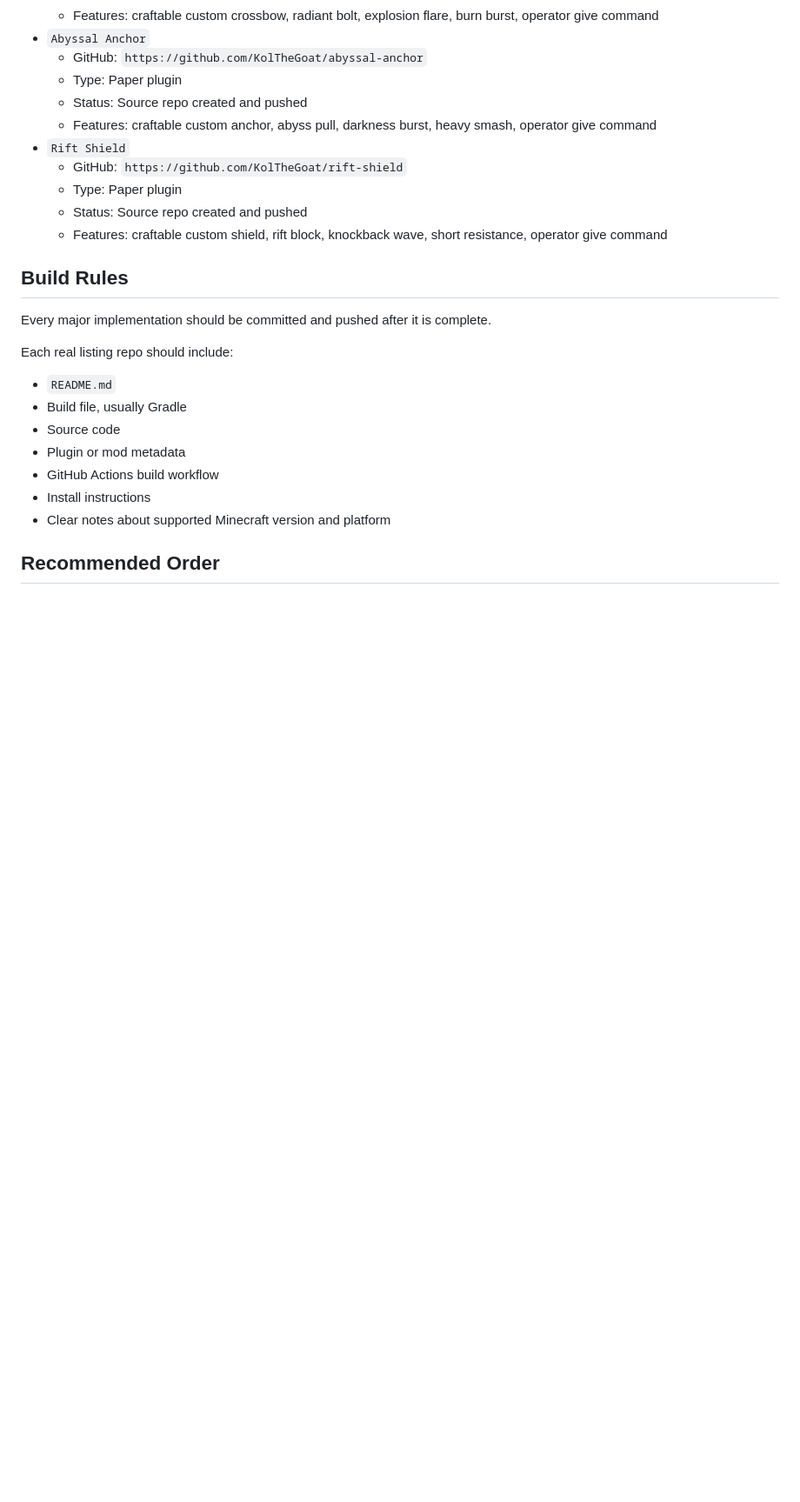
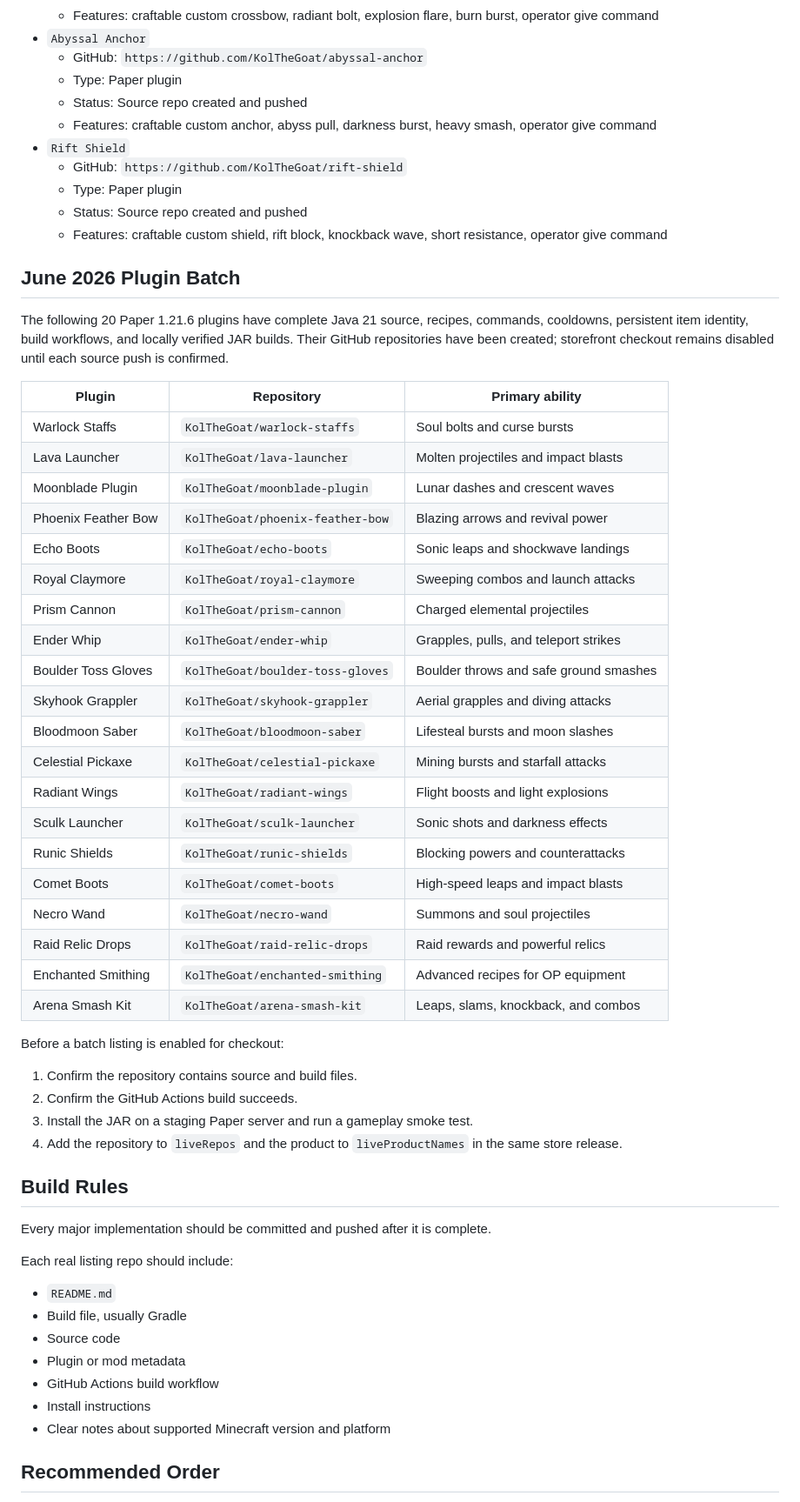
Before and after one commit to KolTheGoat/mod-market, a Markdown page: REALITY_ROADMAP.md, the part around the change. Shown at 87% size. GitHub-like rendering; blank space fills up the shorter version.

Commit message:
Document next 20 compiled plugin projects

```diff
--- a/REALITY_ROADMAP.md
+++ b/REALITY_ROADMAP.md
@@ -125,6 +125,40 @@ This marketplace started as a storefront demo. The next phase is turning each li
   - Status: Source repo created and pushed
   - Features: craftable custom shield, rift block, knockback wave, short resistance, operator give command
 
+## June 2026 Plugin Batch
+
+The following 20 Paper 1.21.6 plugins have complete Java 21 source, recipes, commands, cooldowns, persistent item identity, build workflows, and locally verified JAR builds. Their GitHub repositories have been created; storefront checkout remains disabled until each source push is confirmed.
+
+| Plugin | Repository | Primary ability |
+| --- | --- | --- |
+| Warlock Staffs | `KolTheGoat/warlock-staffs` | Soul bolts and curse bursts |
+| Lava Launcher | `KolTheGoat/lava-launcher` | Molten projectiles and impact blasts |
+| Moonblade Plugin | `KolTheGoat/moonblade-plugin` | Lunar dashes and crescent waves |
+| Phoenix Feather Bow | `KolTheGoat/phoenix-feather-bow` | Blazing arrows and revival power |
+| Echo Boots | `KolTheGoat/echo-boots` | Sonic leaps and shockwave landings |
+| Royal Claymore | `KolTheGoat/royal-claymore` | Sweeping combos and launch attacks |
+| Prism Cannon | `KolTheGoat/prism-cannon` | Charged elemental projectiles |
+| Ender Whip | `KolTheGoat/ender-whip` | Grapples, pulls, and teleport strikes |
+| Boulder Toss Gloves | `KolTheGoat/boulder-toss-gloves` | Boulder throws and safe ground smashes |
+| Skyhook Grappler | `KolTheGoat/skyhook-grappler` | Aerial grapples and diving attacks |
+| Bloodmoon Saber | `KolTheGoat/bloodmoon-saber` | Lifesteal bursts and moon slashes |
+| Celestial Pickaxe | `KolTheGoat/celestial-pickaxe` | Mining bursts and starfall attacks |
+| Radiant Wings | `KolTheGoat/radiant-wings` | Flight boosts and light explosions |
+| Sculk Launcher | `KolTheGoat/sculk-launcher` | Sonic shots and darkness effects |
+| Runic Shields | `KolTheGoat/runic-shields` | Blocking powers and counterattacks |
+| Comet Boots | `KolTheGoat/comet-boots` | High-speed leaps and impact blasts |
+| Necro Wand | `KolTheGoat/necro-wand` | Summons and soul projectiles |
+| Raid Relic Drops | `KolTheGoat/raid-relic-drops` | Raid rewards and powerful relics |
+| Enchanted Smithing | `KolTheGoat/enchanted-smithing` | Advanced recipes for OP equipment |
+| Arena Smash Kit | `KolTheGoat/arena-smash-kit` | Leaps, slams, knockback, and combos |
+
+Before a batch listing is enabled for checkout:
+
+1. Confirm the repository contains source and build files.
+2. Confirm the GitHub Actions build succeeds.
+3. Install the JAR on a staging Paper server and run a gameplay smoke test.
+4. Add the repository to `liveRepos` and the product to `liveProductNames` in the same store release.
+
 ## Build Rules
 
 Every major implementation should be committed and pushed after it is complete.
```
